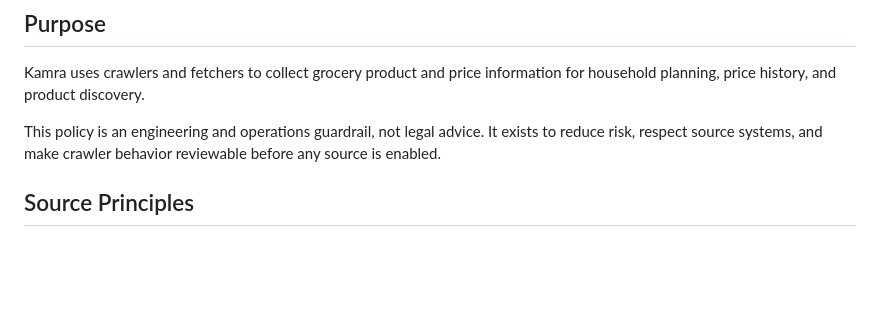
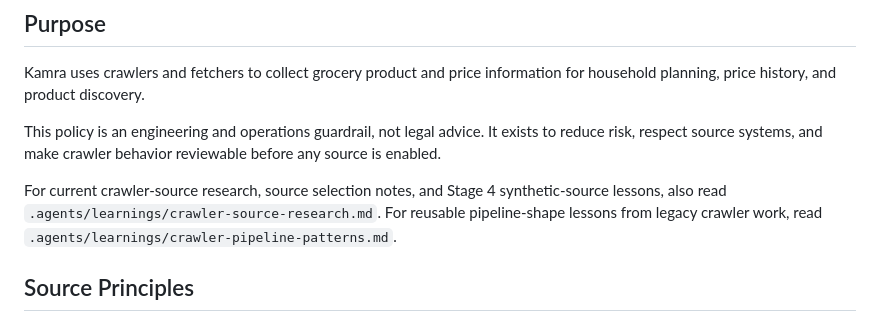
Before and after one commit to Kamrapp/Kamra, a Markdown page: docs/crawler-policy.md, the part around the change. Drawn GitHub-style; blank space fills up the shorter version.

```diff
--- a/docs/crawler-policy.md
+++ b/docs/crawler-policy.md
@@ -5,6 +5,8 @@
 Kamra uses crawlers and fetchers to collect grocery product and price information for household planning, price history, and product discovery.
 
 This policy is an engineering and operations guardrail, not legal advice. It exists to reduce risk, respect source systems, and make crawler behavior reviewable before any source is enabled.
+
+For current crawler-source research, source selection notes, and Stage 4 synthetic-source lessons, also read `.agents/learnings/crawler-source-research.md`. For reusable pipeline-shape lessons from legacy crawler work, read `.agents/learnings/crawler-pipeline-patterns.md`.
 
 ## Source Principles
 
```
Also changed, not shown: .agents/learnings/crawler-source-research.md (added, +140 -0 lines), .agents/plans/2026-06-23-stage-4-synthetic-crawler-intake-plan.md (added, +438 -0 lines).
